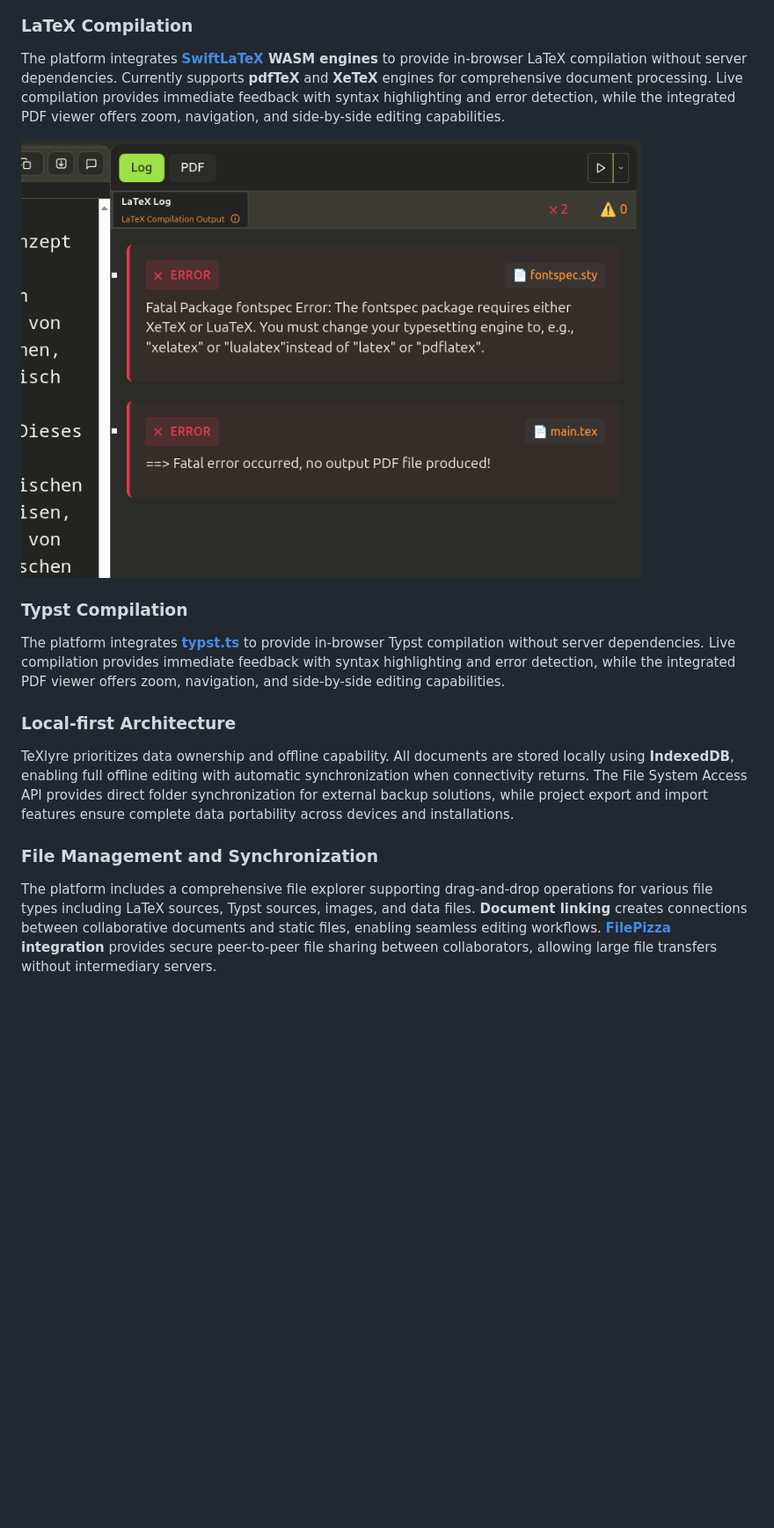
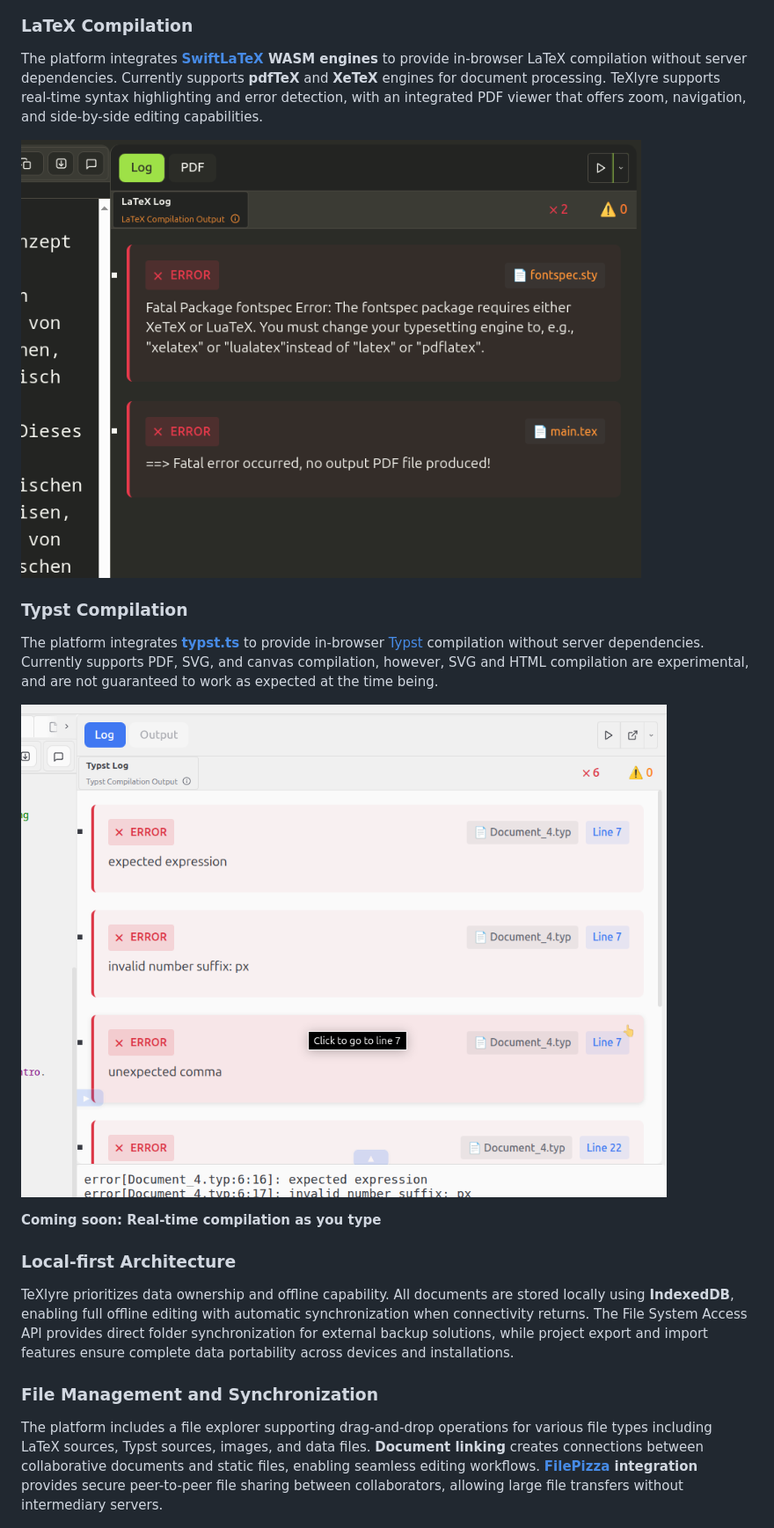
Before and after one commit to alfagamez22/chouTex, a Markdown page: README.md, the part around the change printed below. Shown: that part at 88% size. Rendered like a GitHub page; pictures changed too: showcase/error_parser_zoomed_typst.png (added); blank space fills up the shorter version.

Commit message:
Cleaned up README. Typst ready for release

```diff
--- a/README.md
+++ b/README.md
@@ -24,13 +24,17 @@ TeXlyre provides comment and chat features for real-time exchanges, reviews, and
 
 ### LaTeX Compilation
 
-The platform integrates **[SwiftLaTeX](https://github.com/SwiftLaTeX/SwiftLaTeX) WASM engines** to provide in-browser LaTeX compilation without server dependencies. Currently supports **pdfTeX** and **XeTeX** engines for comprehensive document processing. Live compilation provides immediate feedback with syntax highlighting and error detection, while the integrated PDF viewer offers zoom, navigation, and side-by-side editing capabilities.
+The platform integrates **[SwiftLaTeX](https://github.com/SwiftLaTeX/SwiftLaTeX) WASM engines** to provide in-browser LaTeX compilation without server dependencies. Currently supports **pdfTeX** and **XeTeX** engines for document processing. TeXlyre supports real-time syntax highlighting and error detection, with an integrated PDF viewer that offers zoom, navigation, and side-by-side editing capabilities.
 
-![LaTeX compilation in progress with error panel and PDF output](showcase/error_parser_zoomed.png)
+![LaTeX compilation in progress with error panel and PDF output](showcase/error_parser_zoomed_latex.png)
 
 ### Typst Compilation
 
-The platform integrates **[typst.ts](https://github.com/Myriad-Dreamin/typst.ts)** to provide in-browser Typst compilation without server dependencies. Live compilation provides immediate feedback with syntax highlighting and error detection, while the integrated PDF viewer offers zoom, navigation, and side-by-side editing capabilities.
+The platform integrates **[typst.ts](https://github.com/Myriad-Dreamin/typst.ts)** to provide in-browser [Typst](https://github.com/typst/typst) compilation without server dependencies. Currently supports PDF, SVG, and canvas compilation, however, SVG and HTML compilation are experimental, and are not guaranteed to work as expected at the time being.
+
+![Typst compilation in progress with error panel and PDF output](showcase/error_parser_zoomed_typst.png)
+
+**Coming soon: Real-time compilation as you type**
 
 ### Local-first Architecture
 
@@ -38,7 +42,7 @@ TeXlyre prioritizes data ownership and offline capability. All documents are sto
 
 ### File Management and Synchronization
 
-The platform includes a comprehensive file explorer supporting drag-and-drop operations for various file types including LaTeX sources, Typst sources, images, and data files. **Document linking** creates connections between collaborative documents and static files, enabling seamless editing workflows. **[FilePizza](https://github.com/kern/filepizza) integration** provides secure peer-to-peer file sharing between collaborators, allowing large file transfers without intermediary servers.
+The platform includes a file explorer supporting drag-and-drop operations for various file types including LaTeX sources, Typst sources, images, and data files. **Document linking** creates connections between collaborative documents and static files, enabling seamless editing workflows. **[FilePizza](https://github.com/kern/filepizza) integration** provides secure peer-to-peer file sharing between collaborators, allowing large file transfers without intermediary servers.
 
 ![Project dashboard with file explorer and project cards](showcase/project_viewer_zoomed.png)
 
```
Also changed, not shown: other parts of README.md (+5 -5 lines), showcase/error_parser_zoomed_latex.png (renamed from showcase/error_parser_zoomed.png).
